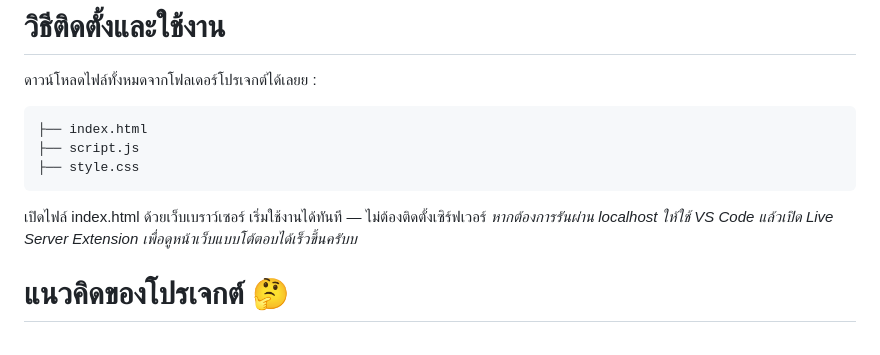
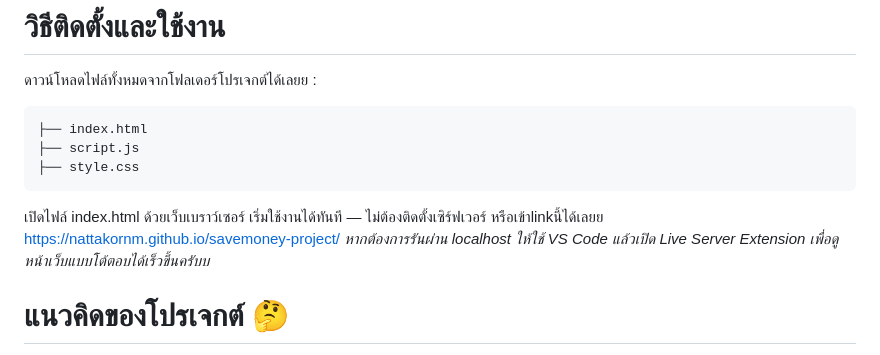
Before and after one commit to Nattakornm/--project, a Markdown page: README.md, the part around the change. Rendered like a GitHub page.

Commit message:
Added link.
Added link to project and instructions for using Live Server.

```diff
--- a/README.md
+++ b/README.md
@@ -10,8 +10,10 @@
 
 เปิดไฟล์ index.html ด้วยเว็บเบราว์เซอร์
 เริ่มใช้งานได้ทันที — ไม่ต้องติดตั้งเซิร์ฟเวอร์
+หรือเข้าlinkนี้ได้เลยย https://nattakornm.github.io/savemoney-project/
 *หากต้องการรันผ่าน localhost
 ให้ใช้ VS Code แล้วเปิด Live Server Extension เพื่อดูหน้าเว็บแบบโต้ตอบได้เร็วขึ้นครับบ*
+
 
 
 # แนวคิดของโปรเจกต์ 🤔
```
